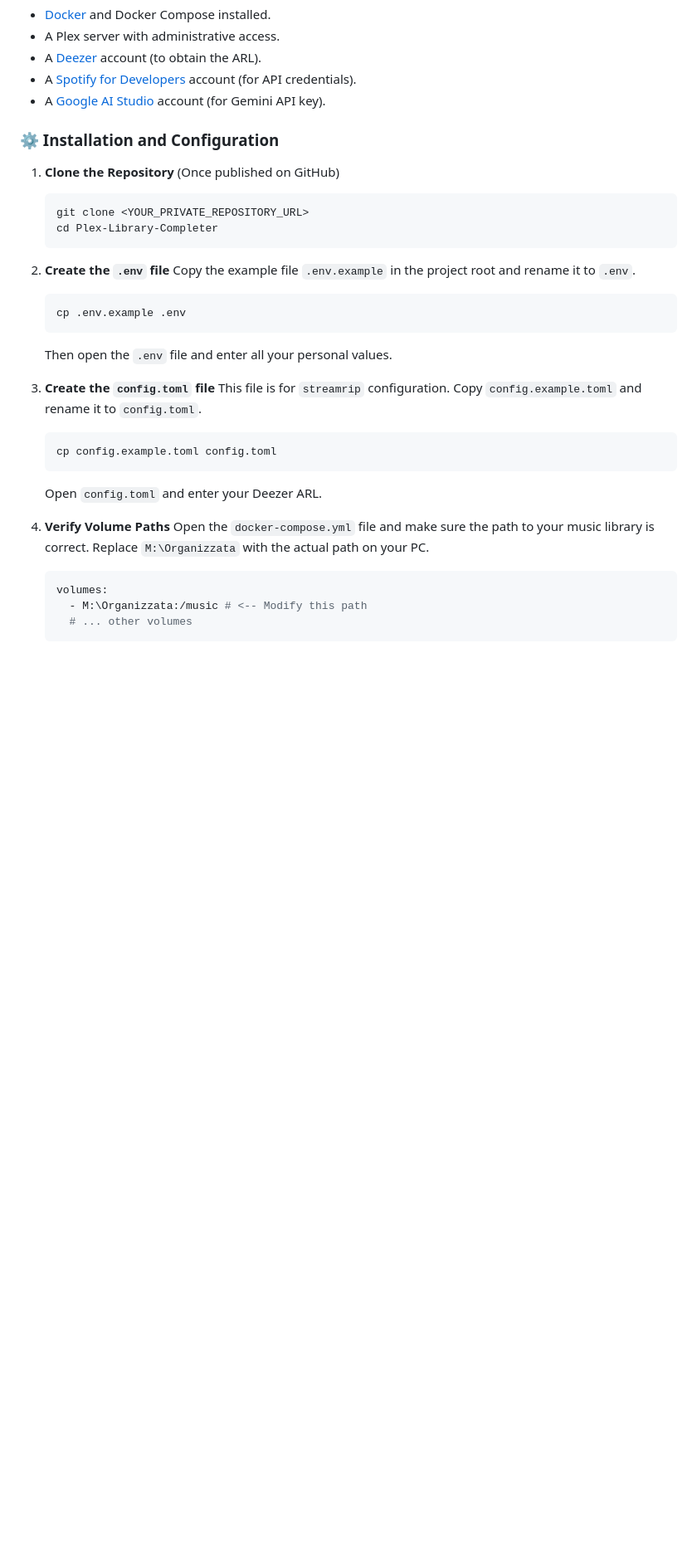
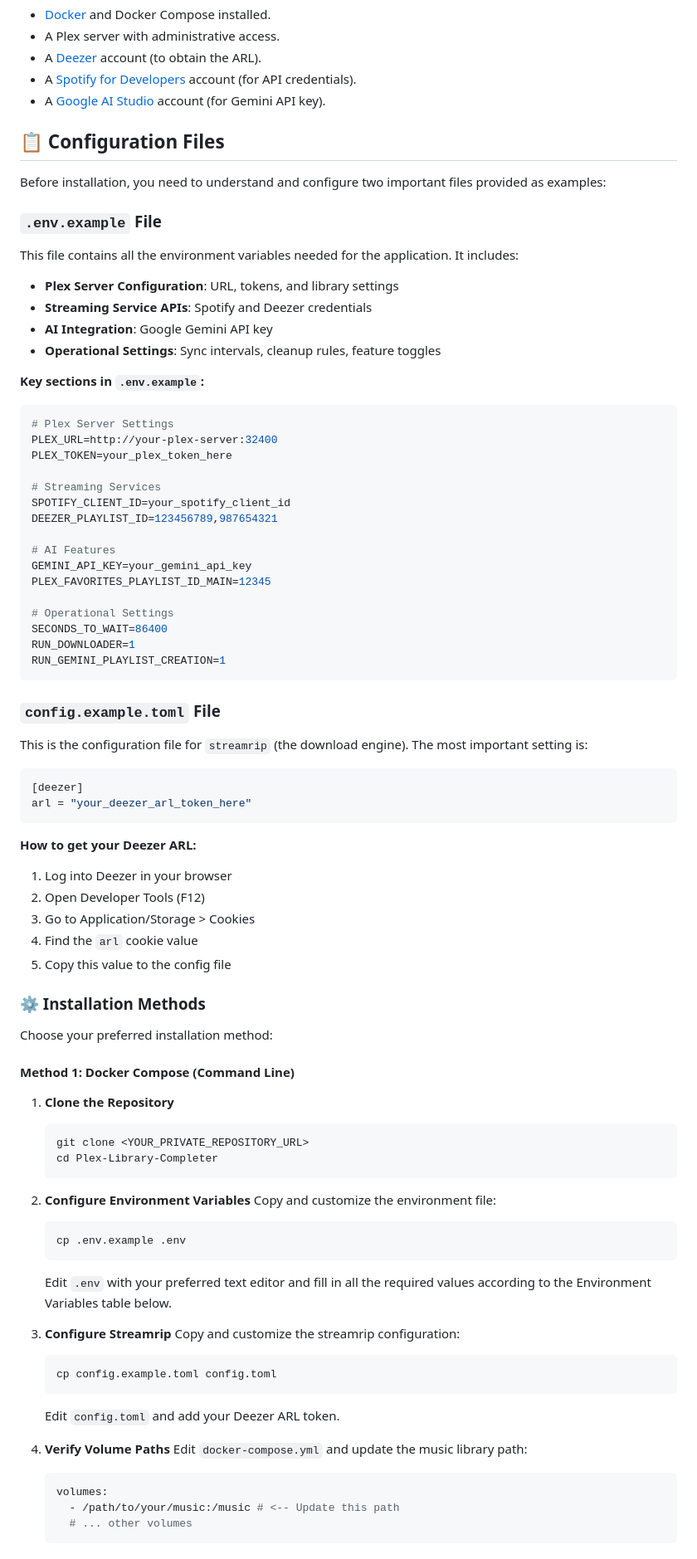
Before and after one commit to silkyclouds/Plex-Library-Completer_P, a Markdown page: README.md, the part around the change printed below. Shown: that part at 83% size. GitHub-like rendering; blank space fills up the shorter version.

Commit message:
Update README.md with detailed configuration instructions and troubleshooting tips

````diff
--- a/README.md
+++ b/README.md
@@ -51,34 +51,82 @@ The language system is powered by a custom i18n service with JSON-based translat
 -   A [Spotify for Developers](https://developer.spotify.com/dashboard) account (for API credentials).
 -   A [Google AI Studio](https://aistudio.google.com/) account (for Gemini API key).
 
-### ⚙️ Installation and Configuration
+## 📋 Configuration Files
+
+Before installation, you need to understand and configure two important files provided as examples:
+
+### `.env.example` File
+This file contains all the environment variables needed for the application. It includes:
+- **Plex Server Configuration**: URL, tokens, and library settings
+- **Streaming Service APIs**: Spotify and Deezer credentials
+- **AI Integration**: Google Gemini API key
+- **Operational Settings**: Sync intervals, cleanup rules, feature toggles
+
+**Key sections in `.env.example`:**
+```bash
+# Plex Server Settings
+PLEX_URL=http://your-plex-server:32400
+PLEX_TOKEN=your_plex_token_here
+
+# Streaming Services
+SPOTIFY_CLIENT_ID=your_spotify_client_id
+DEEZER_PLAYLIST_ID=123456789,987654321
+
+# AI Features
+GEMINI_API_KEY=your_gemini_api_key
+PLEX_FAVORITES_PLAYLIST_ID_MAIN=12345
+
+# Operational Settings
+SECONDS_TO_WAIT=86400
+RUN_DOWNLOADER=1
+RUN_GEMINI_PLAYLIST_CREATION=1
+```
+
+### `config.example.toml` File
+This is the configuration file for `streamrip` (the download engine). The most important setting is:
+```toml
+[deezer]
+arl = "your_deezer_arl_token_here"
+```
+
+**How to get your Deezer ARL:**
+1. Log into Deezer in your browser
+2. Open Developer Tools (F12)
+3. Go to Application/Storage > Cookies
+4. Find the `arl` cookie value
+5. Copy this value to the config file
+
+### ⚙️ Installation Methods
+
+Choose your preferred installation method:
+
+#### Method 1: Docker Compose (Command Line)
 
 1.  **Clone the Repository**
-    (Once published on GitHub)
     ```bash
     git clone <YOUR_PRIVATE_REPOSITORY_URL>
     cd Plex-Library-Completer
     ```
 
-2.  **Create the `.env` file**
-    Copy the example file `.env.example` in the project root and rename it to `.env`.
+2.  **Configure Environment Variables**
+    Copy and customize the environment file:
     ```bash
     cp .env.example .env
     ```
-    Then open the `.env` file and enter all your personal values.
+    Edit `.env` with your preferred text editor and fill in all the required values according to the Environment Variables table below.
 
-3.  **Create the `config.toml` file**
-    This file is for `streamrip` configuration. Copy `config.example.toml` and rename it to `config.toml`.
+3.  **Configure Streamrip**
+    Copy and customize the streamrip configuration:
     ```bash
     cp config.example.toml config.toml
     ```
-    Open `config.toml` and enter your Deezer ARL.
+    Edit `config.toml` and add your Deezer ARL token.
 
 4.  **Verify Volume Paths**
-    Open the `docker-compose.yml` file and make sure the path to your music library is correct. Replace `M:\Organizzata` with the actual path on your PC.
+    Edit `docker-compose.yml` and update the music library path:
     ```yaml
     volumes:
-      - M:\Organizzata:/music # <-- Modify this path
+      - /path/to/your/music:/music # <-- Update this path
       # ... other volumes
     ```
 
````
Also changed, not shown: other parts of README.md (+119 -1 lines).
